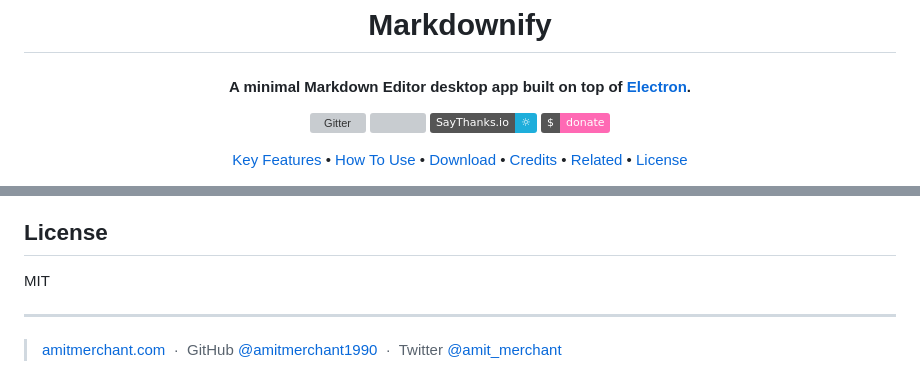
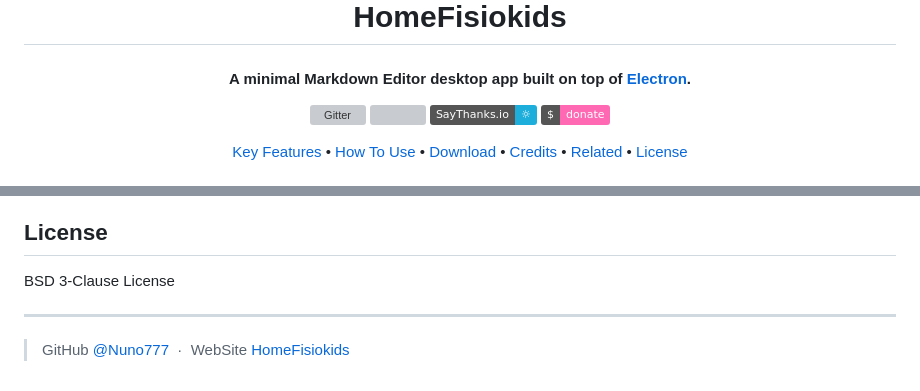
Before and after one commit to Nuno777/Homefisiokids, a Markdown page: README.md, 2 parts joined by grey strips. Drawn GitHub-style; badges without logos; grey boxes are pictures that could not be loaded.

Commit message:
new img readme

```diff
--- a/README.md
+++ b/README.md
@@ -5,5 +5,5 @@
   <br>
-  Markdownify
+  HomeFisiokids
   <br>
 </h1>
 
@@ -117,10 +117,9 @@ This software uses the following open source packages:
 
 ## License
 
-MIT
+BSD 3-Clause License
 
 ---
 
-> [amitmerchant.com](https://www.amitmerchant.com) &nbsp;&middot;&nbsp;
-> GitHub [@amitmerchant1990](https://github.com/amitmerchant1990) &nbsp;&middot;&nbsp;
-> Twitter [@amit_merchant](https://twitter.com/amit_merchant)
+> GitHub [@Nuno777](https://github.com/Nuno777) &nbsp;&middot;&nbsp;
+> WebSite [HomeFisiokids](https://homefisiokids.onrender.com/)
```
Also changed, not shown: other parts of README.md (+1 -1 lines).
